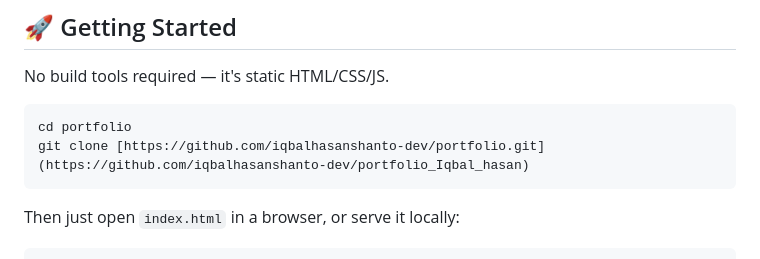
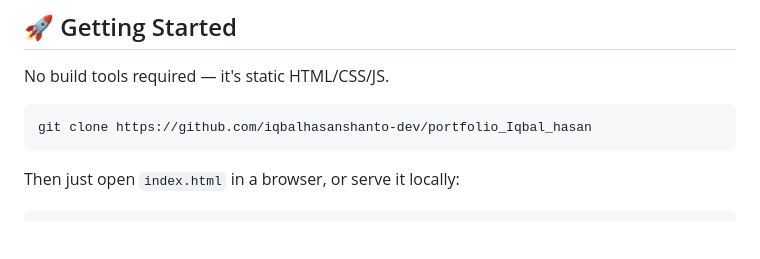
Before and after one commit to iqbalhasanshanto-dev/portfolio_Iqbal_hasan, a Markdown page: README.md, the part around the change. GitHub-like rendering; blank space fills up the shorter version.

Commit message:
Fix clone command URL in README
Updated clone command in README to correct URL format.

````diff
--- a/README.md
+++ b/README.md
@@ -52,8 +52,7 @@ Portfolio/
 No build tools required — it's static HTML/CSS/JS.
 
 ```bash
-cd portfolio
-git clone [https://github.com/iqbalhasanshanto-dev/portfolio.git](https://github.com/iqbalhasanshanto-dev/portfolio_Iqbal_hasan)
+git clone https://github.com/iqbalhasanshanto-dev/portfolio_Iqbal_hasan
 ```
 
 Then just open `index.html` in a browser, or serve it locally:
````
